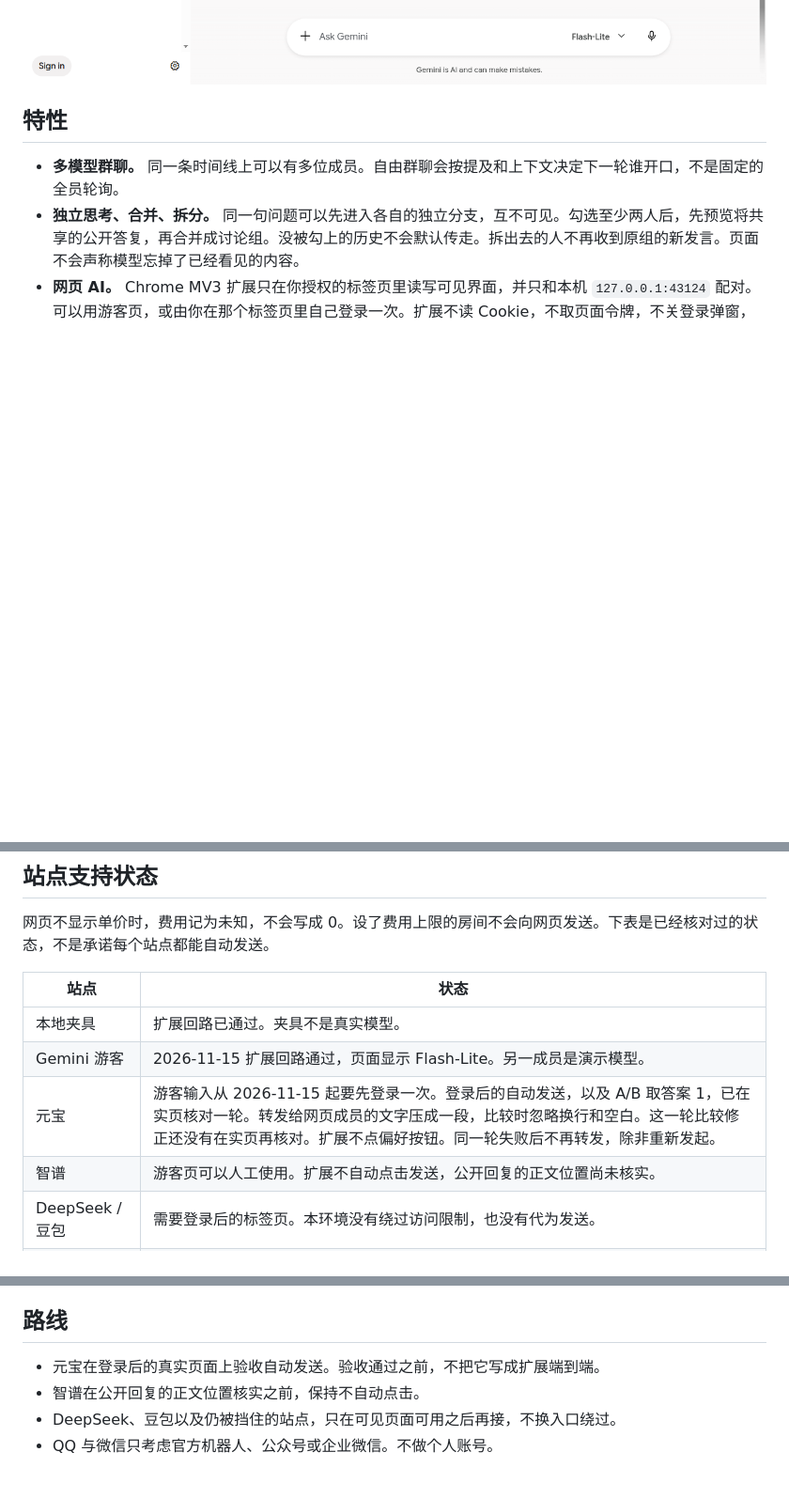
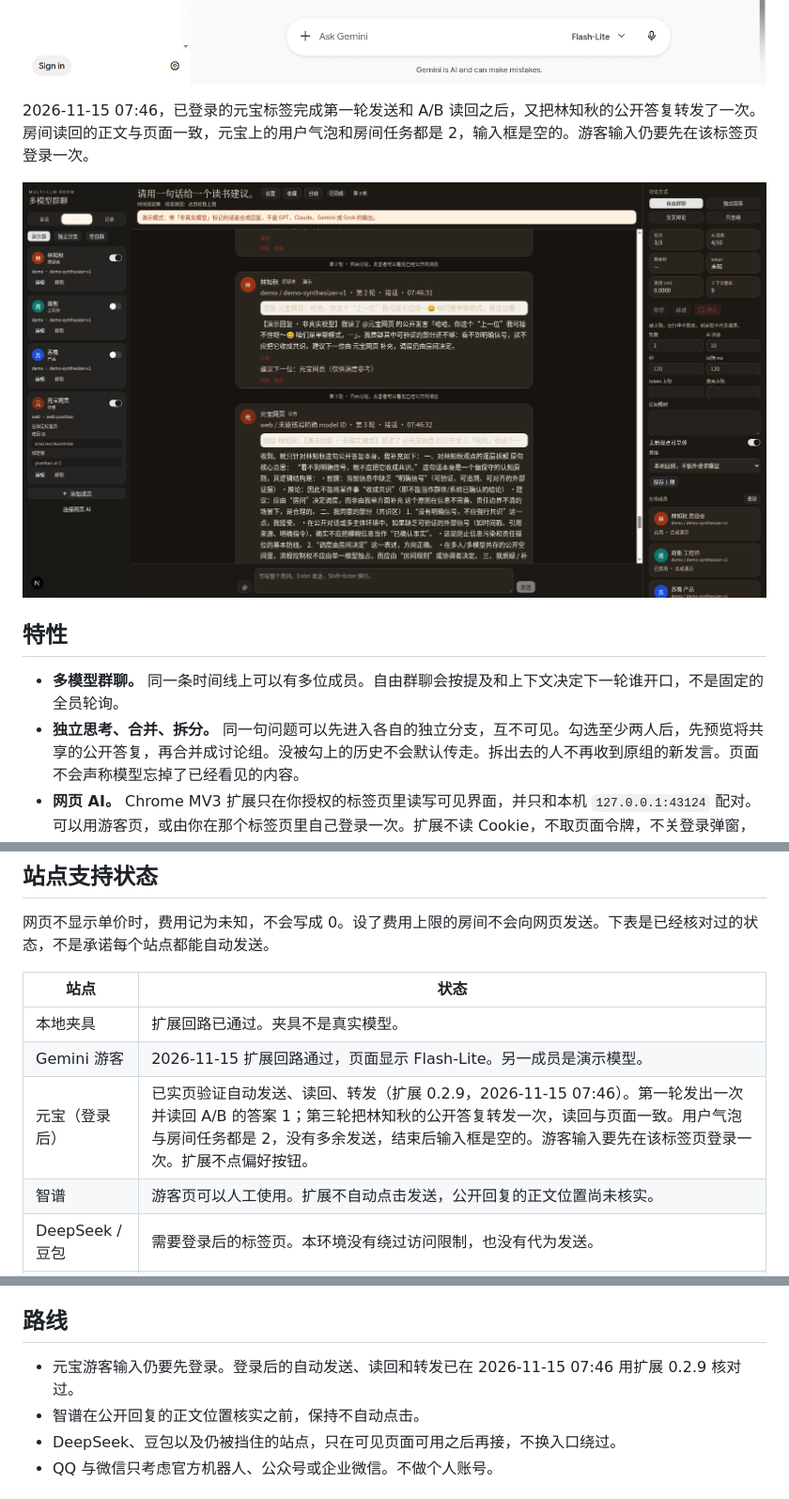
Before and after one commit to tahffo68hk-hash/chatclumer, a Markdown page: README.md, 3 parts joined by grey strips. Shown at 94% size. Rendered like a GitHub page; pictures changed too: docs/screenshots/yuanbao-forward-round3.png (added); blank space fills up the shorter version.

```diff
--- a/README.md
+++ b/README.md
@@ -21,6 +21,12 @@ AI 群聊集合：一次提问后，多个模型先各自回答，再阅读已
 
 <p>
   <img src="docs/screenshots/gemini-bridge.png" alt="Gemini 游客页里由扩展写入的公开答复" width="100%">
+</p>
+
+2026-11-15 07:46，已登录的元宝标签完成第一轮发送和 A/B 读回之后，又把林知秋的公开答复转发了一次。房间读回的正文与页面一致，元宝上的用户气泡和房间任务都是 2，输入框是空的。游客输入仍要先在该标签页登录一次。
+
+<p>
+  <img src="docs/screenshots/yuanbao-forward-round3.png" alt="房间里元宝网页成员读回的第三轮转发，正文与已登录的元宝页面一致" width="100%">
 </p>
 
 ## 特性
@@ -75,7 +81,7 @@ LAN=1 bash scripts/start.sh
 | --- | --- |
 | 本地夹具 | 扩展回路已通过。夹具不是真实模型。 |
 | Gemini 游客 | 2026-11-15 扩展回路通过，页面显示 Flash-Lite。另一成员是演示模型。 |
-| 元宝 | 游客输入从 2026-11-15 起要先登录一次。登录后的自动发送，以及 A/B 取答案 1，已在实页核对一轮。转发给网页成员的文字压成一段，比较时忽略换行和空白。这一轮比较修正还没有在实页再核对。扩展不点偏好按钮。同一轮失败后不再转发，除非重新发起。 |
+| 元宝（登录后） | 已实页验证自动发送、读回、转发（扩展 0.2.9，2026-11-15 07:46）。第一轮发出一次并读回 A/B 的答案 1；第三轮把林知秋的公开答复转发一次，读回与页面一致。用户气泡与房间任务都是 2，没有多余发送，结束后输入框是空的。游客输入要先在该标签页登录一次。扩展不点偏好按钮。 |
 | 智谱 | 游客页可以人工使用。扩展不自动点击发送，公开回复的正文位置尚未核实。 |
 | DeepSeek / 豆包 | 需要登录后的标签页。本环境没有绕过访问限制，也没有代为发送。 |
 | Qwen | 手动发送后停在年龄确认。没有填写出生年，没有读到回复。 |
@@ -145,7 +151,7 @@ backend/.venv/bin/python scripts/check_web_bind_ui.py
 
 ## 路线
 
-- 元宝在登录后的真实页面上验收自动发送。验收通过之前，不把它写成扩展端到端。
+- 元宝游客输入仍要先登录。登录后的自动发送、读回和转发已在 2026-11-15 07:46 用扩展 0.2.9 核对过。
 - 智谱在公开回复的正文位置核实之前，保持不自动点击。
 - DeepSeek、豆包以及仍被挡住的站点，只在可见页面可用之后再接，不换入口绕过。
 - QQ 与微信只考虑官方机器人、公众号或企业微信。不做个人账号。
```
Also changed, not shown: docs/MORNING_HANDOFF.md (+5 -4 lines), docs/WEB_ACCESS.md (+3 -2 lines).
